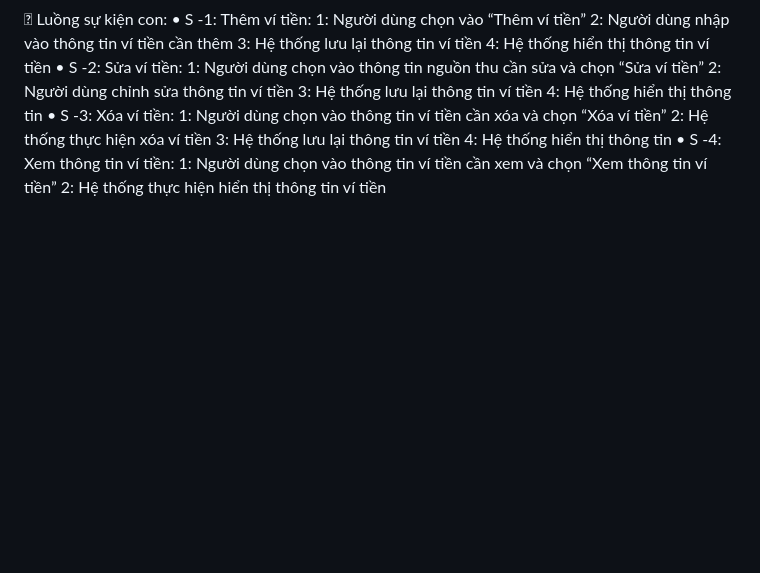
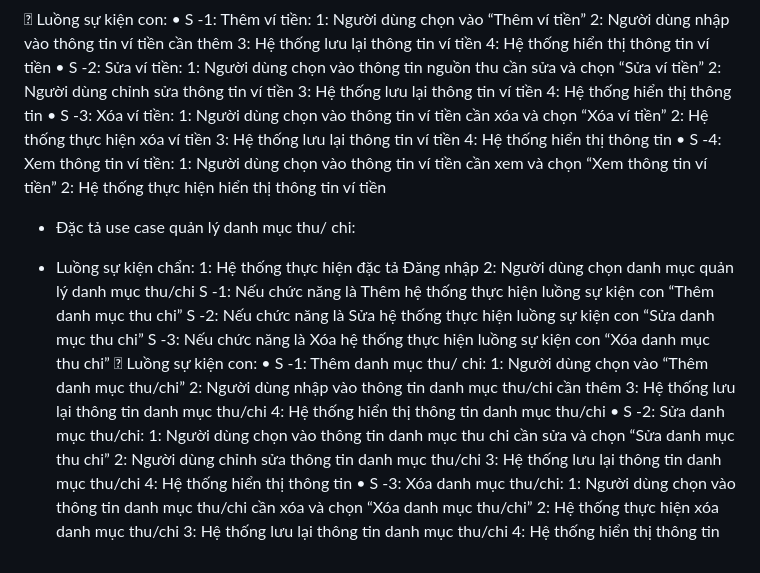
Before and after one commit to Ni2103/Project_Android, a Markdown page: README.md, the part around the change. GitHub-like rendering; blank space fills up the shorter version.

```diff
--- a/README.md
+++ b/README.md
@@ -120,3 +120,26 @@ S -4: Nếu chức năng là Xem thông tin hệ thống thực hiện luồng s
 •	S -4: Xem thông tin ví tiền:
 1: Người dùng chọn vào thông tin ví tiền cần xem và chọn “Xem thông tin ví tiền”
 2: Hệ thống thực hiện hiển thị thông tin ví tiền
+-	Đặc tả use case quản lý danh mục thu/ chi:
++ Luồng sự kiện chẩn:
+	1: Hệ thống thực hiện đặc tả Đăng nhập
+	2: Người dùng chọn danh mục quản lý danh mục thu/chi
+S -1: Nếu chức năng là Thêm hệ thống thực hiện luồng sự kiện con “Thêm danh mục thu chi”
+S -2: Nếu chức năng là Sửa hệ thống thực hiện luồng sự kiện con “Sửa danh mục thu chi”
+S -3: Nếu chức năng là Xóa hệ thống thực hiện luồng sự kiện con “Xóa danh mục thu chi”
+	Luồng sự kiện con:
+•	S -1: Thêm danh mục thu/ chi:
+1: Người dùng chọn vào “Thêm danh mục thu/chi”
+2: Người dùng nhập vào thông tin danh mục thu/chi cần thêm
+3: Hệ thống lưu lại thông tin danh mục thu/chi
+4: Hệ thống hiển thị thông tin danh mục thu/chi
+•	S -2: Sửa danh mục thu/chi:
+1: Người dùng chọn vào thông tin danh mục thu chi cần sửa và chọn “Sửa danh mục thu chi”
+2: Người dùng chỉnh sửa thông tin danh mục thu/chi
+3: Hệ thống lưu lại thông tin danh mục thu/chi
+4: Hệ thống hiển thị thông tin
+•	S -3: Xóa danh mục thu/chi:
+1: Người dùng chọn vào thông tin danh mục thu/chi cần xóa và chọn “Xóa danh mục thu/chi”
+2: Hệ thống thực hiện xóa danh mục thu/chi
+3: Hệ thống lưu lại thông tin danh mục thu/chi
+4: Hệ thống hiển thị thông tin
```
